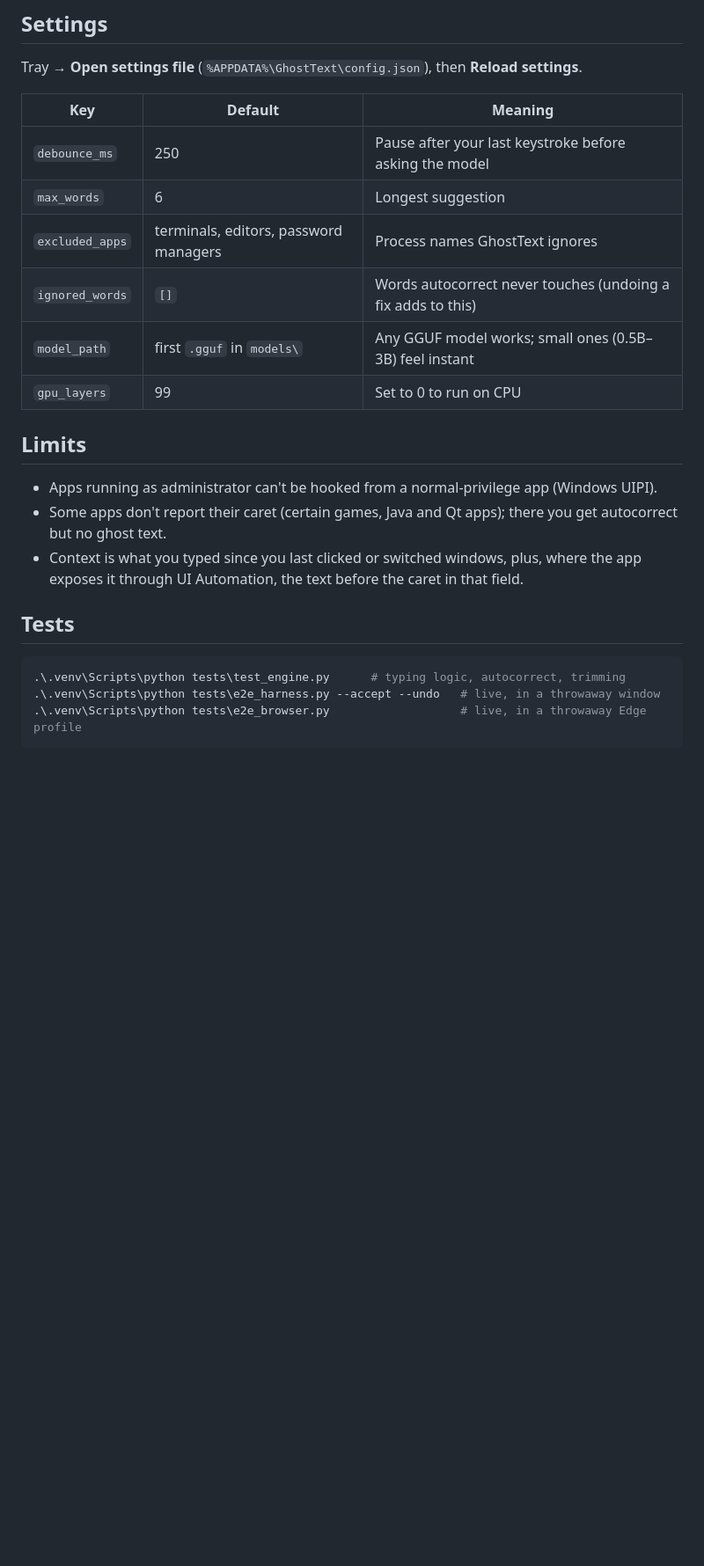
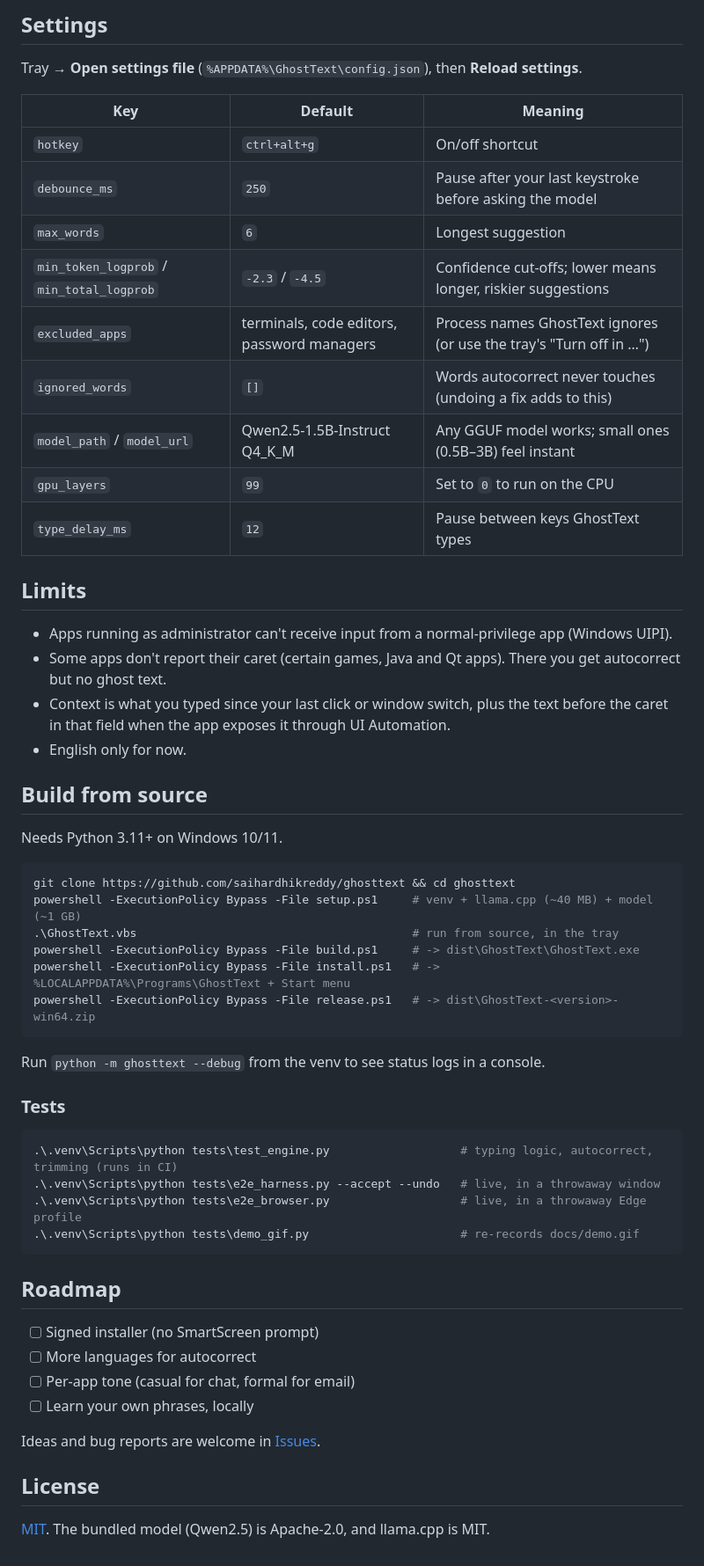
Before and after one commit to saihardhikreddy/ghosttext, a Markdown page: README.md, the part around one of its changes. Shown at 88% size. Drawn GitHub-style; blank space fills up the shorter version.

````diff
--- a/README.md
+++ b/README.md
@@ -71,25 +104,58 @@ Tray → **Open settings file** (`%APPDATA%\GhostText\config.json`), then **Relo
 
 | Key | Default | Meaning |
 | --- | --- | --- |
-| `debounce_ms` | 250 | Pause after your last keystroke before asking the model |
-| `max_words` | 6 | Longest suggestion |
-| `excluded_apps` | terminals, editors, password managers | Process names GhostText ignores |
+| `hotkey` | `ctrl+alt+g` | On/off shortcut |
+| `debounce_ms` | `250` | Pause after your last keystroke before asking the model |
+| `max_words` | `6` | Longest suggestion |
+| `min_token_logprob` / `min_total_logprob` | `-2.3` / `-4.5` | Confidence cut-offs; lower means longer, riskier suggestions |
+| `excluded_apps` | terminals, code editors, password managers | Process names GhostText ignores (or use the tray's "Turn off in …") |
 | `ignored_words` | `[]` | Words autocorrect never touches (undoing a fix adds to this) |
-| `model_path` | first `.gguf` in `models\` | Any GGUF model works; small ones (0.5B–3B) feel instant |
-| `gpu_layers` | 99 | Set to 0 to run on CPU |
+| `model_path` / `model_url` | Qwen2.5-1.5B-Instruct Q4_K_M | Any GGUF model works; small ones (0.5B–3B) feel instant |
+| `gpu_layers` | `99` | Set to `0` to run on the CPU |
+| `type_delay_ms` | `12` | Pause between keys GhostText types |
 
 ## Limits
 
-- Apps running as administrator can't be hooked from a normal-privilege app (Windows UIPI).
-- Some apps don't report their caret (certain games, Java and Qt apps); there you get
+- Apps running as administrator can't receive input from a normal-privilege app (Windows UIPI).
+- Some apps don't report their caret (certain games, Java and Qt apps). There you get
   autocorrect but no ghost text.
-- Context is what you typed since you last clicked or switched windows, plus, where the
-  app exposes it through UI Automation, the text before the caret in that field.
+- Context is what you typed since your last click or window switch, plus the text before the
+  caret in that field when the app exposes it through UI Automation.
+- English only for now.
 
-## Tests
+## Build from source
+
+Needs Python 3.11+ on Windows 10/11.
 
 ```powershell
-.\.venv\Scripts\python tests\test_engine.py      # typing logic, autocorrect, trimming
+git clone https://github.com/saihardhikreddy/ghosttext && cd ghosttext
+powershell -ExecutionPolicy Bypass -File setup.ps1     # venv + llama.cpp (~40 MB) + model (~1 GB)
+.\GhostText.vbs                                        # run from source, in the tray
+powershell -ExecutionPolicy Bypass -File build.ps1     # -> dist\GhostText\GhostText.exe
+powershell -ExecutionPolicy Bypass -File install.ps1   # -> %LOCALAPPDATA%\Programs\GhostText + Start menu
+powershell -ExecutionPolicy Bypass -File release.ps1   # -> dist\GhostText-<version>-win64.zip
+```
+
+Run `python -m ghosttext --debug` from the venv to see status logs in a console.
+
+### Tests
+
+```powershell
+.\.venv\Scripts\python tests\test_engine.py                   # typing logic, autocorrect, trimming (runs in CI)
 .\.venv\Scripts\python tests\e2e_harness.py --accept --undo   # live, in a throwaway window
 .\.venv\Scripts\python tests\e2e_browser.py                   # live, in a throwaway Edge profile
+.\.venv\Scripts\python tests\demo_gif.py                      # re-records docs/demo.gif
 ```
+
+## Roadmap
+
+- [ ] Signed installer (no SmartScreen prompt)
+- [ ] More languages for autocorrect
+- [ ] Per-app tone (casual for chat, formal for email)
+- [ ] Learn your own phrases, locally
+
+Ideas and bug reports are welcome in [Issues](https://github.com/saihardhikreddy/ghosttext/issues).
+
+## License
+
+[MIT](LICENSE). The bundled model (Qwen2.5) is Apache-2.0, and llama.cpp is MIT.
````
Also changed, not shown: other parts of README.md (+82 -49 lines), docs/demo.gif (added), 7 other files.
